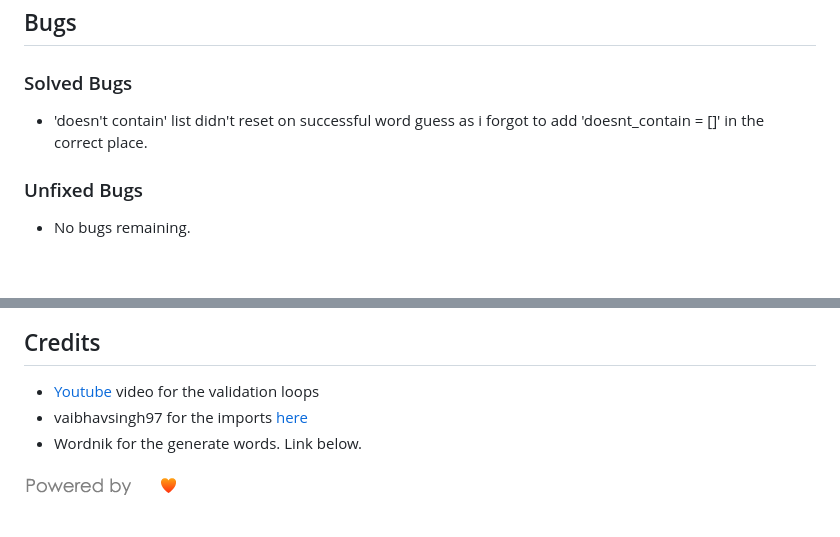
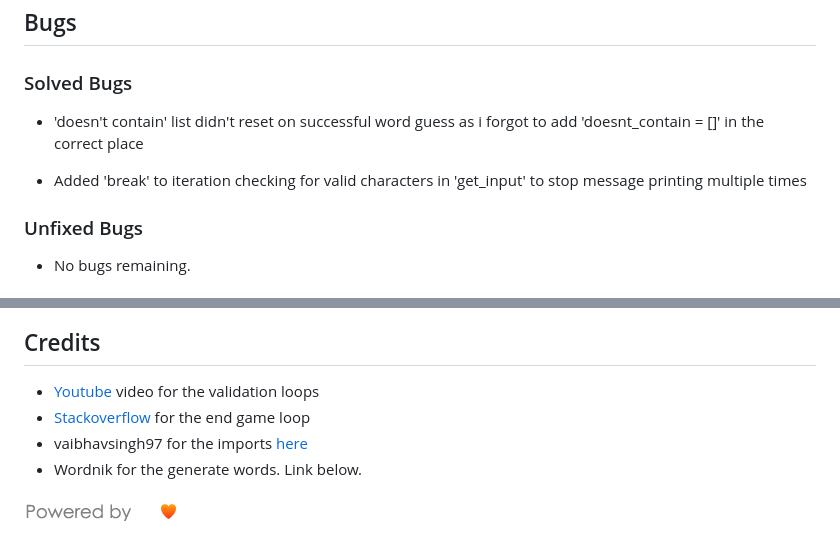
Before and after one commit to MWBark/Word-Guess, a Markdown page: README.md, 2 parts joined by grey strips. Rendered like a GitHub page; blank space fills up the shorter version.

Commit message:
Add to README.md 'Solved Bugs' and 'Credits' sections

```diff
--- a/README.md
+++ b/README.md
@@ -72,7 +72,9 @@ I have manually tested this project by doing the following:
 
 ### Solved Bugs
 
-- 'doesn't contain' list didn't reset on successful word guess as i forgot to add 'doesnt_contain = []' in the correct place.
+- 'doesn't contain' list didn't reset on successful word guess as i forgot to add 'doesnt_contain = []' in the correct place
+
+- Added 'break' to iteration checking for valid characters in 'get_input' to stop message printing multiple times
 
 ### Unfixed Bugs
 
@@ -97,6 +99,7 @@ This project was deployed using a mock terminal in Heroku.
 ## Credits
 
 -  [Youtube](https://www.youtube.com/watch?v=ZNczyrq7F2Q) video for the validation loops
+-  [Stackoverflow](https://stackoverflow.com/questions/39933029/how-do-i-repeat-the-game-on-a-loop) for the end game loop
 -  vaibhavsingh97 for the imports [here](https://github.com/vaibhavsingh97/random-word/blob/master/docs/wordnik.md)
 -  Wordnik for the generate words. Link below.
 
```
